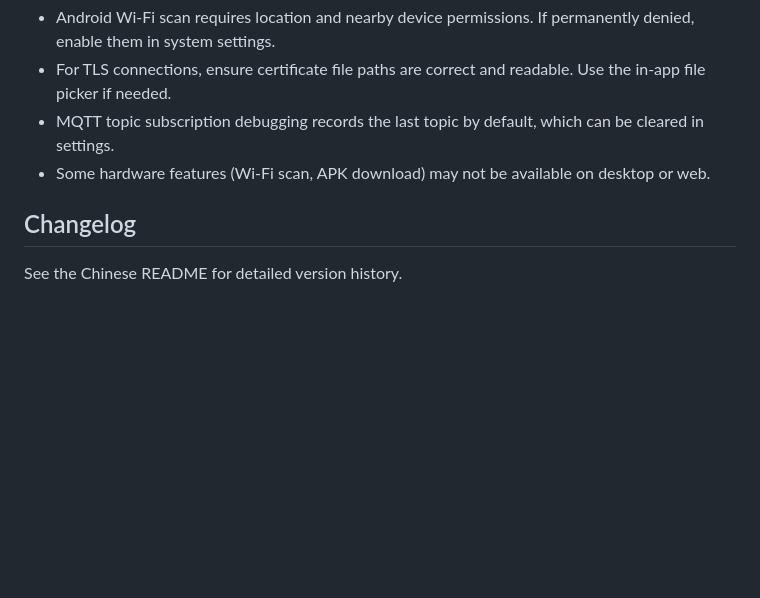
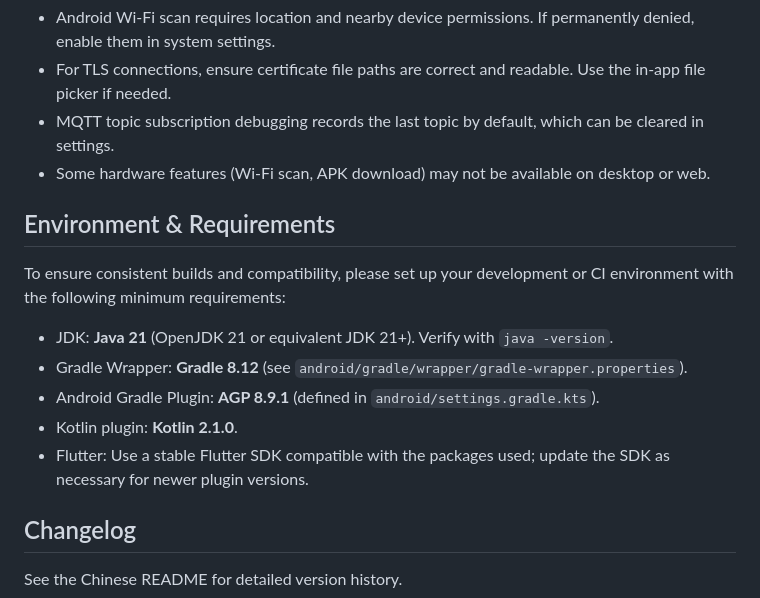
Before and after one commit to Lulozi/DormDevise, a Markdown page: README_en.md, the part around the change. GitHub-like rendering; blank space fills up the shorter version.

```diff
--- a/README_en.md
+++ b/README_en.md
@@ -76,6 +76,16 @@ DormDevise is a cross-platform Flutter app designed for dormitory scenarios, sup
 - MQTT topic subscription debugging records the last topic by default, which can be cleared in settings.
 - Some hardware features (Wi-Fi scan, APK download) may not be available on desktop or web.
 
+## Environment & Requirements
+
+To ensure consistent builds and compatibility, please set up your development or CI environment with the following minimum requirements:
+
+- JDK: **Java 21** (OpenJDK 21 or equivalent JDK 21+). Verify with `java -version`.
+- Gradle Wrapper: **Gradle 8.12** (see `android/gradle/wrapper/gradle-wrapper.properties`).
+- Android Gradle Plugin: **AGP 8.9.1** (defined in `android/settings.gradle.kts`).
+- Kotlin plugin: **Kotlin 2.1.0**.
+- Flutter: Use a stable Flutter SDK compatible with the packages used; update the SDK as necessary for newer plugin versions.
+
 ## Changelog
 
 See the Chinese README for detailed version history.
```
Also changed, not shown: README.md (+10 -1 lines).
